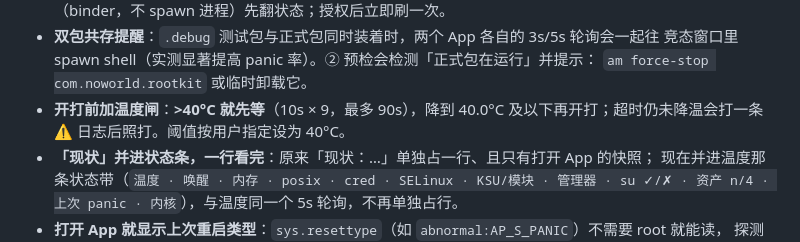
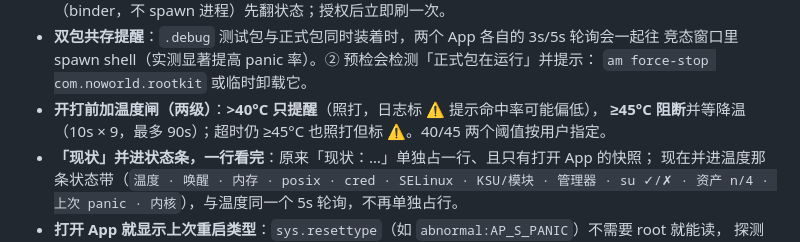
Before and after one commit to No-World/rootkit, a Markdown page: CHANGELOG.md, the part around the change. Drawn GitHub-style.

Commit message:
docs(changelog): 温度闸描述改成两级（40 提醒 / 45 阻断）

```diff
--- a/CHANGELOG.md
+++ b/CHANGELOG.md
@@ -21,7 +21,8 @@
 - **双包共存提醒**：`.debug` 测试包与正式包同时装着时，两个 App 各自的 3s/5s 轮询会一起往
   竞态窗口里 spawn shell（实测显著提高 panic 率）。② 预检会检测「正式包在运行」并提示：
   `am force-stop com.noworld.rootkit` 或临时卸载它。
-- **开打前加温度闸**：**>40°C 就先等**（10s × 9，最多 90s），降到 40.0°C 及以下再开打；超时仍未降温会打一条 ⚠ 日志后照打。阈值按用户指定设为 40°C。
+- **开打前加温度闸（两级）**：**>40°C 只提醒**（照打，日志标 ⚠ 提示命中率可能偏低），
+  **≥45°C 阻断**并等降温（10s × 9，最多 90s）；超时仍 ≥45°C 也照打但标 ⚠。40/45 两个阈值按用户指定。
 - **「现状」并进状态条，一行看完**：原来「现状：…」单独占一行、且只有打开 App 的快照；
   现在并进温度那条状态带（`温度 · 唤醒 · 内存 · posix · cred · SELinux · KSU/模块 ·
   管理器 · su ✓/✗ · 资产 n/4 · 上次 panic · 内核`），与温度同一个 5s 轮询，不再单独占行。
```
